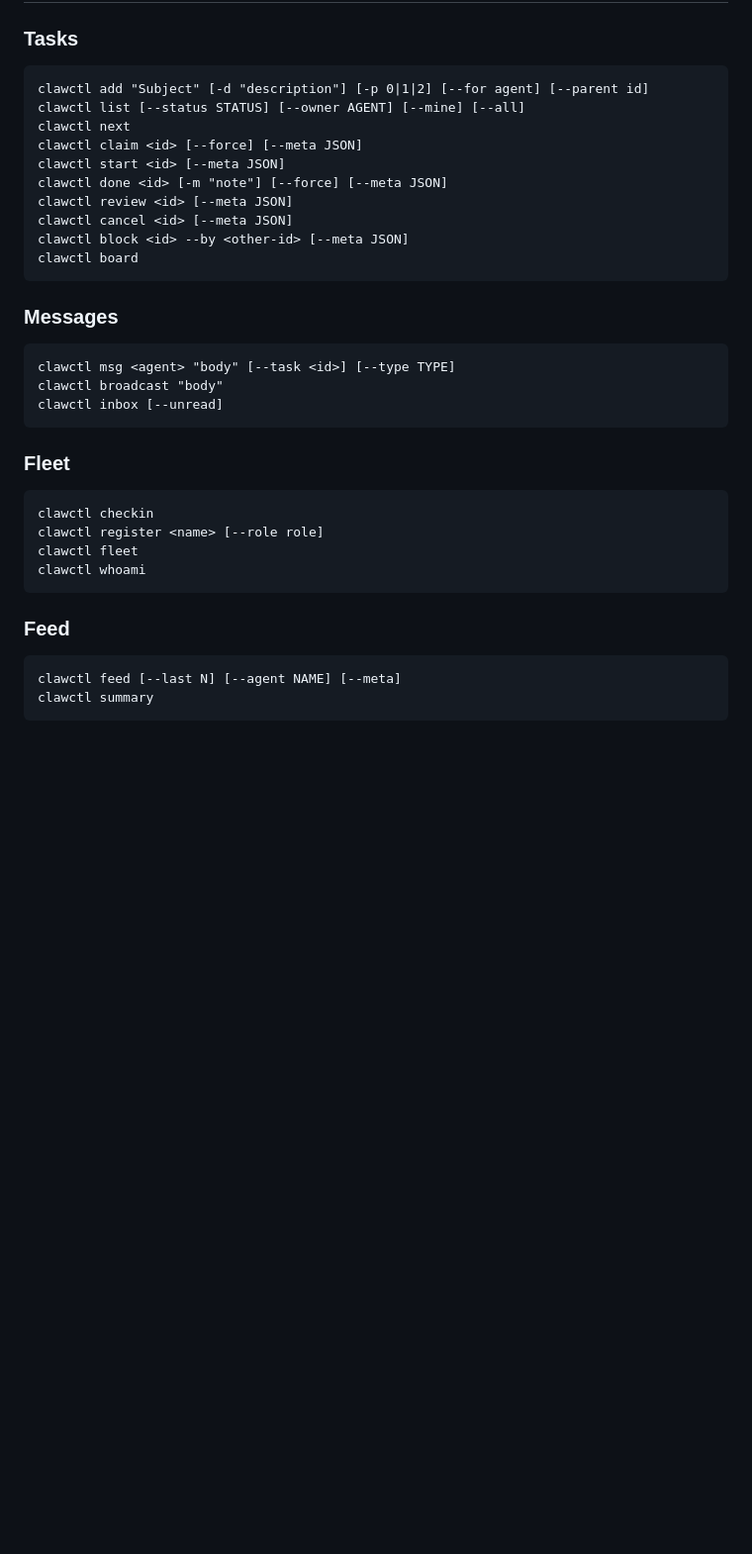
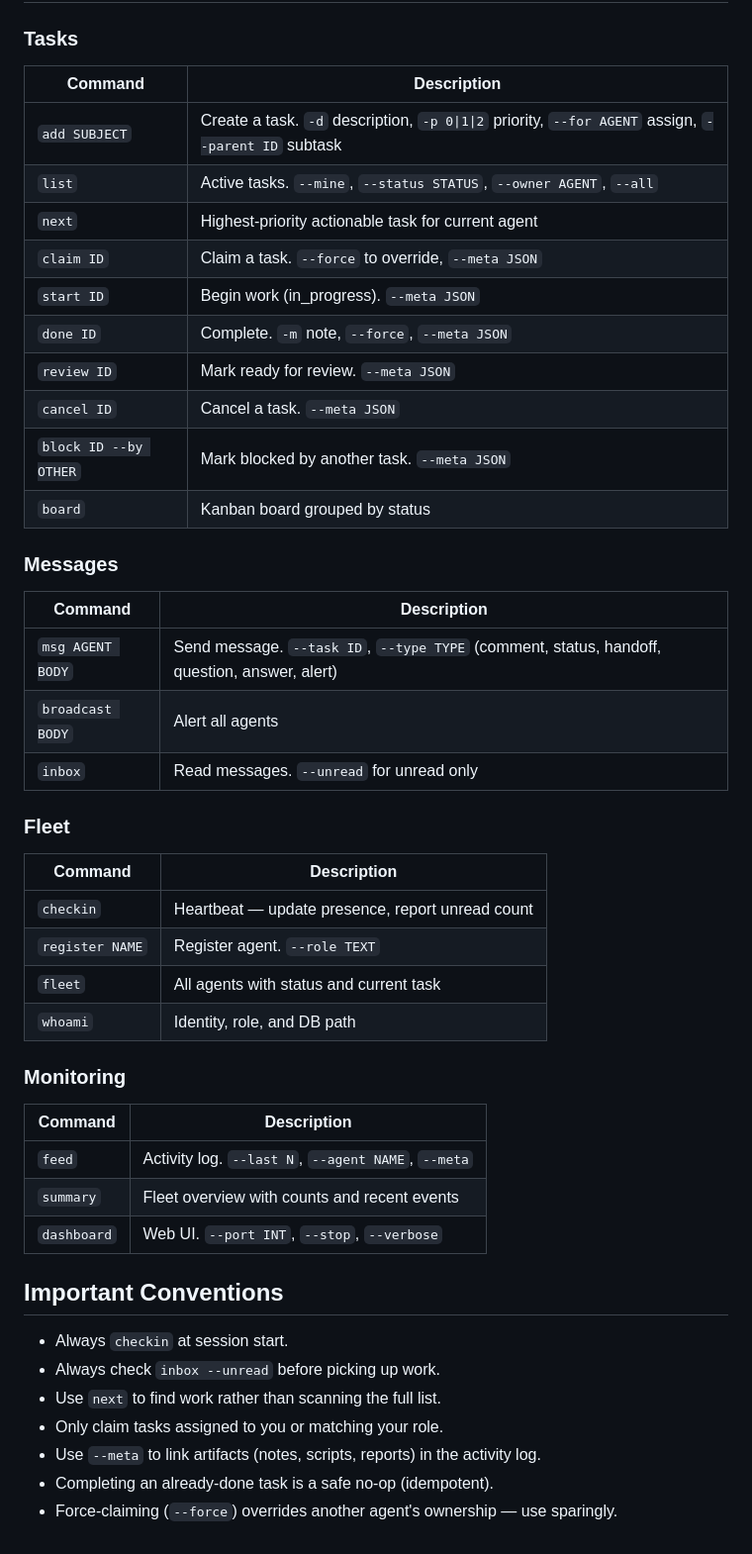
Before and after one commit to lludlow/clawctl, a Markdown page: SKILL.md, the part around one of its changes. Shown at 99% size. Drawn GitHub-style; blank space fills up the shorter version.

````diff
--- a/SKILL.md
+++ b/SKILL.md
@@ -54,35 +60,50 @@ pending → claimed → in_progress → done
 
 ### Tasks
-```
-clawctl add "Subject" [-d "description"] [-p 0|1|2] [--for agent] [--parent id]
-clawctl list [--status STATUS] [--owner AGENT] [--mine] [--all]
-clawctl next
-clawctl claim <id> [--force] [--meta JSON]
-clawctl start <id> [--meta JSON]
-clawctl done <id> [-m "note"] [--force] [--meta JSON]
-clawctl review <id> [--meta JSON]
-clawctl cancel <id> [--meta JSON]
-clawctl block <id> --by <other-id> [--meta JSON]
-clawctl board
-```
+
+| Command | Description |
+|---------|-------------|
+| `add SUBJECT` | Create a task. `-d` description, `-p 0\|1\|2` priority, `--for AGENT` assign, `--parent ID` subtask |
+| `list` | Active tasks. `--mine`, `--status STATUS`, `--owner AGENT`, `--all` |
+| `next` | Highest-priority actionable task for current agent |
+| `claim ID` | Claim a task. `--force` to override, `--meta JSON` |
+| `start ID` | Begin work (in_progress). `--meta JSON` |
+| `done ID` | Complete. `-m` note, `--force`, `--meta JSON` |
+| `review ID` | Mark ready for review. `--meta JSON` |
+| `cancel ID` | Cancel a task. `--meta JSON` |
+| `block ID --by OTHER` | Mark blocked by another task. `--meta JSON` |
+| `board` | Kanban board grouped by status |
 
 ### Messages
-```
-clawctl msg <agent> "body" [--task <id>] [--type TYPE]
-clawctl broadcast "body"
-clawctl inbox [--unread]
-```
+
+| Command | Description |
+|---------|-------------|
+| `msg AGENT BODY` | Send message. `--task ID`, `--type TYPE` (comment, status, handoff, question, answer, alert) |
+| `broadcast BODY` | Alert all agents |
+| `inbox` | Read messages. `--unread` for unread only |
 
 ### Fleet
-```
-clawctl checkin
-clawctl register <name> [--role role]
-clawctl fleet
-clawctl whoami
-```
 
-### Feed
-```
-clawctl feed [--last N] [--agent NAME] [--meta]
-clawctl summary
-```
+| Command | Description |
+|---------|-------------|
+| `checkin` | Heartbeat — update presence, report unread count |
+| `register NAME` | Register agent. `--role TEXT` |
+| `fleet` | All agents with status and current task |
+| `whoami` | Identity, role, and DB path |
+
+### Monitoring
+
+| Command | Description |
+|---------|-------------|
+| `feed` | Activity log. `--last N`, `--agent NAME`, `--meta` |
+| `summary` | Fleet overview with counts and recent events |
+| `dashboard` | Web UI. `--port INT`, `--stop`, `--verbose` |
+
+## Important Conventions
+
+- Always `checkin` at session start.
+- Always check `inbox --unread` before picking up work.
+- Use `next` to find work rather than scanning the full list.
+- Only claim tasks assigned to you or matching your role.
+- Use `--meta` to link artifacts (notes, scripts, reports) in the activity log.
+- Completing an already-done task is a safe no-op (idempotent).
+- Force-claiming (`--force`) overrides another agent's ownership — use sparingly.
````
Also changed, not shown: other parts of SKILL.md (+35 -29 lines).
